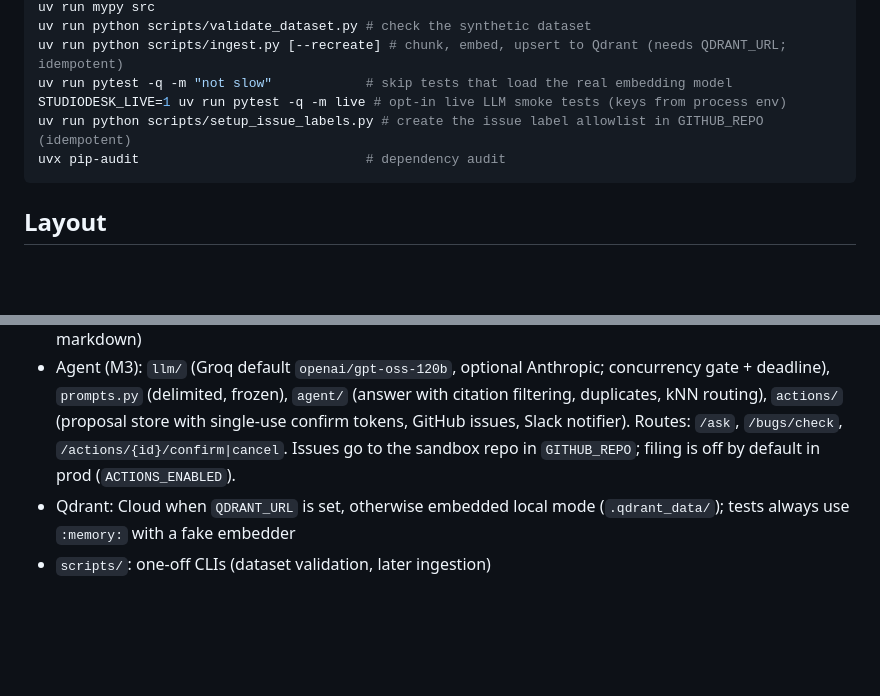
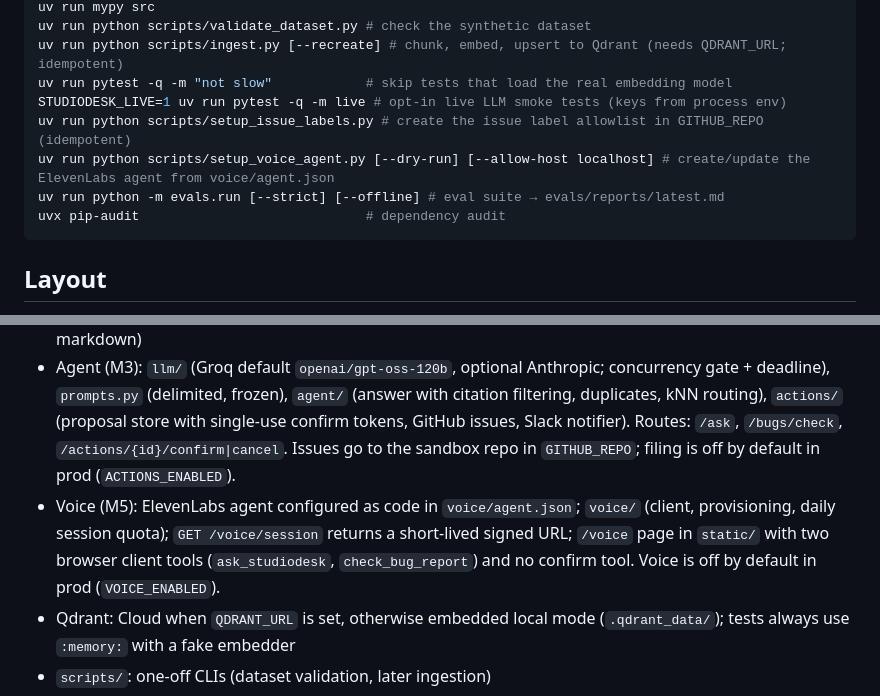
Before and after one commit to raksharakyan/studiodesk, a Markdown page: CLAUDE.md, 2 parts joined by grey strips. GitHub-like rendering; blank space fills up the shorter version.

Commit message:
Record M5 security review and document voice in CLAUDE.md
Co-Authored-By: Claude Opus 5.5 <noreply@anthropic.com>

````diff
--- a/CLAUDE.md
+++ b/CLAUDE.md
@@ -17,6 +17,8 @@ uv run python scripts/ingest.py [--recreate] # chunk, embed, upsert to Qdrant (n
 uv run pytest -q -m "not slow"            # skip tests that load the real embedding model
 STUDIODESK_LIVE=1 uv run pytest -q -m live # opt-in live LLM smoke tests (keys from process env)
 uv run python scripts/setup_issue_labels.py # create the issue label allowlist in GITHUB_REPO (idempotent)
+uv run python scripts/setup_voice_agent.py [--dry-run] [--allow-host localhost] # create/update the ElevenLabs agent from voice/agent.json
+uv run python -m evals.run [--strict] [--offline] # eval suite → evals/reports/latest.md
 uvx pip-audit                             # dependency audit
 ```
 
@@ -24,6 +26,7 @@ uvx pip-audit                             # dependency audit
 - `src/studiodesk/`: app package (`main.py` app factory, `config.py` Settings, `api/` routers, `models/` Pydantic models, `ingest/` chunking + pipeline, `embeddings.py`, `vectorstore.py`)
 - `data/synthetic/`: fictional game "Starfall Outpost" dataset (bug reports, crash logs, patch notes, `docs/` markdown)
 - Agent (M3): `llm/` (Groq default `openai/gpt-oss-120b`, optional Anthropic; concurrency gate + deadline), `prompts.py` (delimited, frozen), `agent/` (answer with citation filtering, duplicates, kNN routing), `actions/` (proposal store with single-use confirm tokens, GitHub issues, Slack notifier). Routes: `/ask`, `/bugs/check`, `/actions/{id}/confirm|cancel`. Issues go to the sandbox repo in `GITHUB_REPO`; filing is off by default in prod (`ACTIONS_ENABLED`).
+- Voice (M5): ElevenLabs agent configured as code in `voice/agent.json`; `voice/` (client, provisioning, daily session quota); `GET /voice/session` returns a short-lived signed URL; `/voice` page in `static/` with two browser client tools (`ask_studiodesk`, `check_bug_report`) and no confirm tool. Voice is off by default in prod (`VOICE_ENABLED`).
 - Qdrant: Cloud when `QDRANT_URL` is set, otherwise embedded local mode (`.qdrant_data/`); tests always use `:memory:` with a fake embedder
 - `scripts/`: one-off CLIs (dataset validation, later ingestion)
 - `tests/`: pytest; `evals/`: eval suite (from M4)
````
Also changed, not shown: docs/security/m5-review.md (added, +20 -0 lines).
